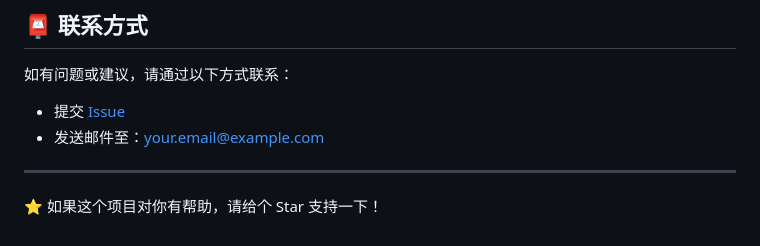
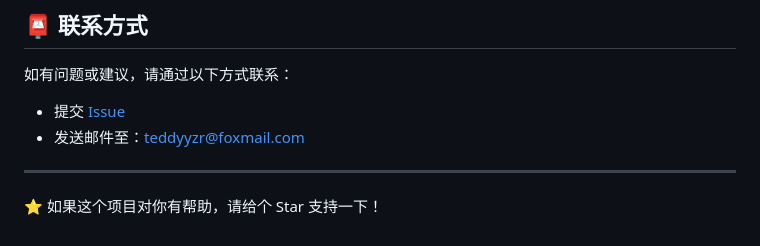
Before and after one commit to Thelia-Lzr/Project-Todo, a Markdown page: README.md, the part around the change. GitHub-like rendering.

```diff
--- a/README.md
+++ b/README.md
@@ -472,7 +472,7 @@ Thelia
 如有问题或建议，请通过以下方式联系：
 
 - 提交 [Issue](https://github.com/yourusername/Project-Todo/issues)
-- 发送邮件至：your.email@example.com
+- 发送邮件至：teddyyzr@foxmail.com
 
 ---
 
```
